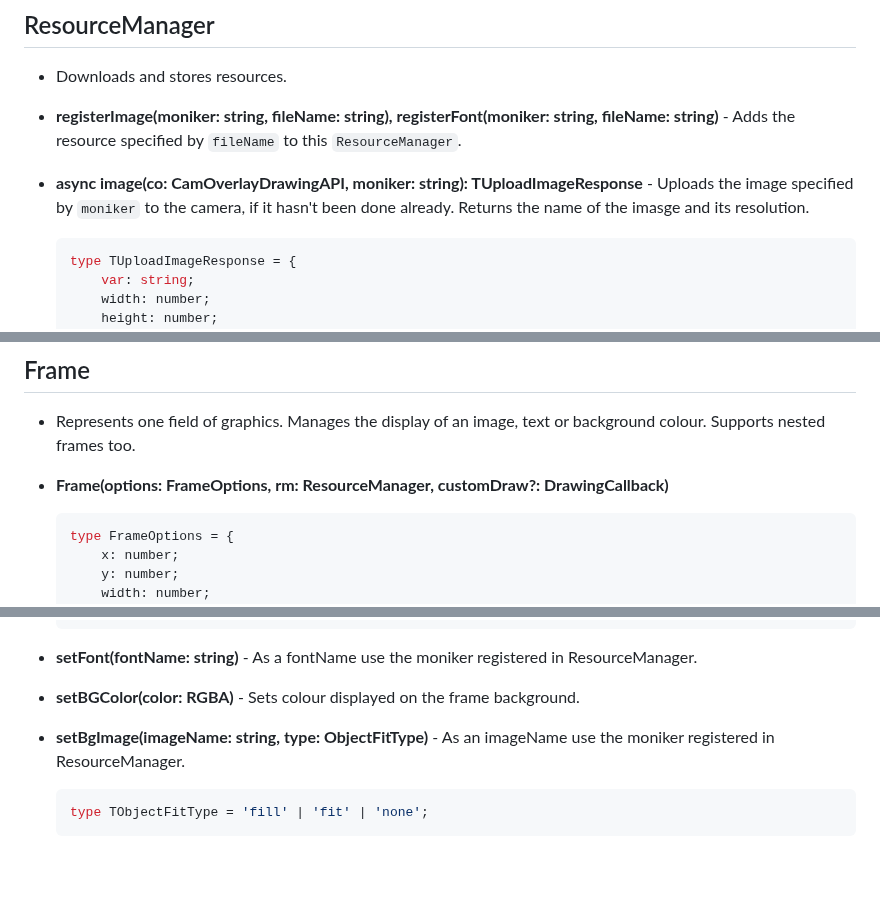
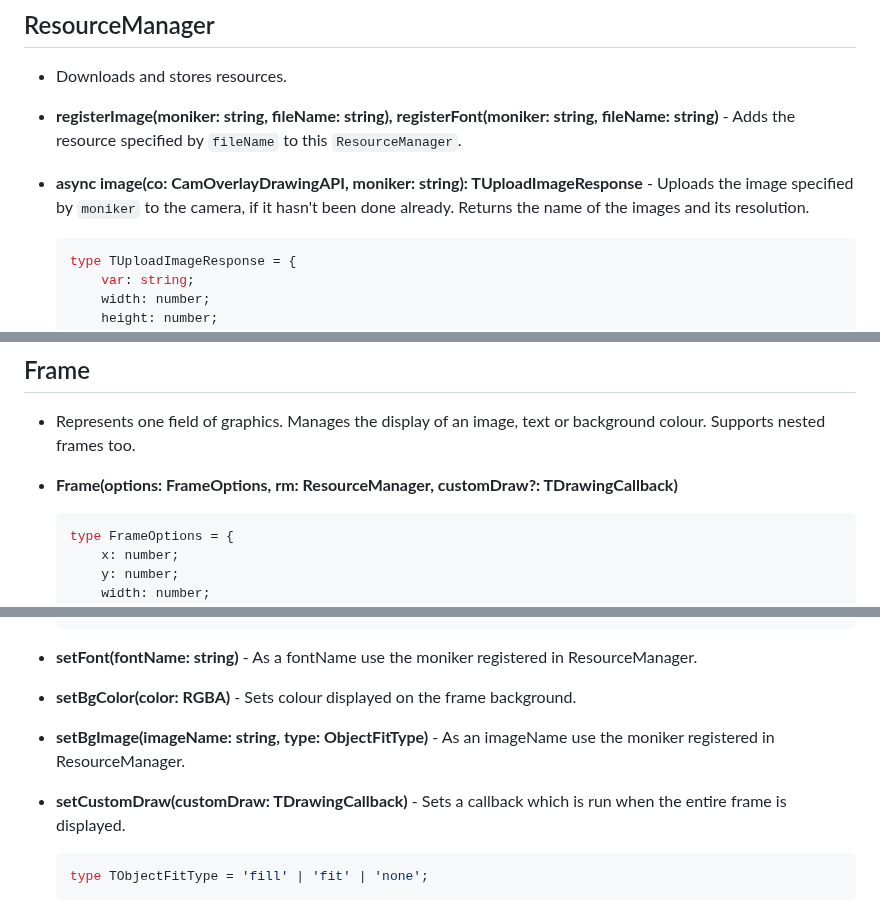
Before and after one commit to CamStreamer/CamStreamerLib, a Markdown page: doc/CamOverlayPainter.md, 3 parts joined by grey strips. Drawn GitHub-style; blank space fills up the shorter version.

Commit message:
Update documentation

````diff
--- a/doc/CamOverlayPainter.md
+++ b/doc/CamOverlayPainter.md
@@ -8,7 +8,7 @@ Three modules for even easier control of CamOverlay drawing API.
 
 -   **registerImage(moniker: string, fileName: string), registerFont(moniker: string, fileName: string)** - Adds the resource specified by `fileName` to this `ResourceManager`.
 
--   **async image(co: CamOverlayDrawingAPI, moniker: string): TUploadImageResponse** - Uploads the image specified by `moniker` to the camera, if it hasn't been done already. Returns the name of the imasge and its resolution.
+-   **async image(co: CamOverlayDrawingAPI, moniker: string): TUploadImageResponse** - Uploads the image specified by `moniker` to the camera, if it hasn't been done already. Returns the name of the images and its resolution.
 
     ```typescript
     type TUploadImageResponse = {
@@ -34,7 +34,7 @@ Three modules for even easier control of CamOverlay drawing API.
 
 -   Represents one field of graphics. Manages the display of an image, text or background colour. Supports nested frames too.
 
--   **Frame(options: FrameOptions, rm: ResourceManager, customDraw?: DrawingCallback)**
+-   **Frame(options: FrameOptions, rm: ResourceManager, customDraw?: TDrawingCallback)**
 
     ```typescript
     type FrameOptions = {
@@ -69,9 +69,11 @@ Three modules for even easier control of CamOverlay drawing API.
 
 -   **setFont(fontName: string)** - As a fontName use the moniker registered in ResourceManager.
 
--   **setBGColor(color: RGBA)** - Sets colour displayed on the frame background.
+-   **setBgColor(color: RGBA)** - Sets colour displayed on the frame background.
 
 -   **setBgImage(imageName: string, type: ObjectFitType)** - As an imageName use the moniker registered in ResourceManager.
+
+-   **setCustomDraw(customDraw: TDrawingCallback)** - Sets a callback which is run when the entire frame is displayed.
 
     ```typescript
     type TObjectFitType = 'fill' | 'fit' | 'none';
````
Also changed, not shown: other parts of doc/CamOverlayPainter.md (+1 -1 lines).
